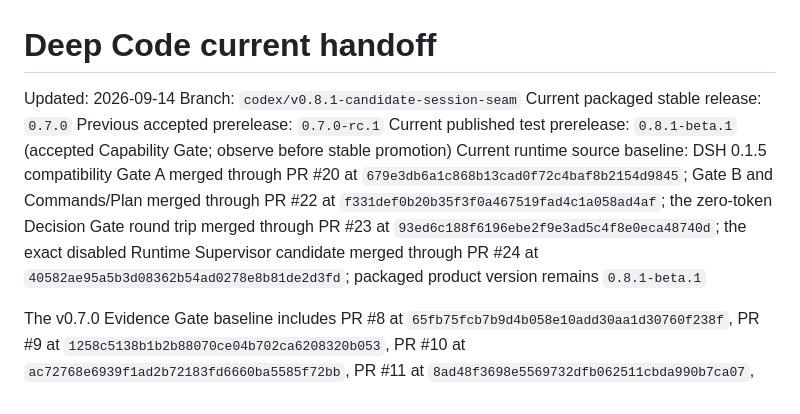
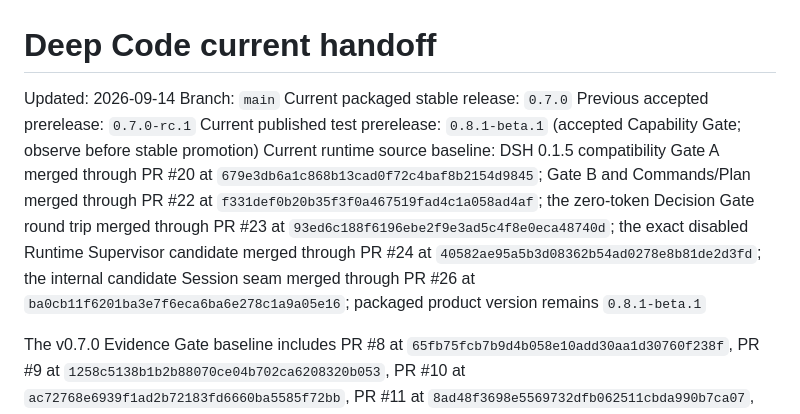
Before and after one commit to zhao-cai-lihua/Deep-code, a Markdown page: docs/HANDOFF_CURRENT.md, the part around the change. Drawn GitHub-style.

Commit message:
docs: record candidate Session seam baseline

```diff
--- a/docs/HANDOFF_CURRENT.md
+++ b/docs/HANDOFF_CURRENT.md
@@ -1,11 +1,11 @@
 # Deep Code current handoff
 
 Updated: 2026-09-14
-Branch: `codex/v0.8.1-candidate-session-seam`
+Branch: `main`
 Current packaged stable release: `0.7.0`
 Previous accepted prerelease: `0.7.0-rc.1`
 Current published test prerelease: `0.8.1-beta.1` (accepted Capability Gate; observe before stable promotion)
-Current runtime source baseline: DSH 0.1.5 compatibility Gate A merged through PR #20 at `679e3db6a1c868b13cad0f72c4baf8b2154d9845`; Gate B and Commands/Plan merged through PR #22 at `f331def0b20b35f3f0a467519fad4c1a058ad4af`; the zero-token Decision Gate round trip merged through PR #23 at `93ed6c188f6196ebe2f9e3ad5c4f8e0eca48740d`; the exact disabled Runtime Supervisor candidate merged through PR #24 at `40582ae95a5b3d08362b54ad0278e8b81de2d3fd`; packaged product version remains `0.8.1-beta.1`
+Current runtime source baseline: DSH 0.1.5 compatibility Gate A merged through PR #20 at `679e3db6a1c868b13cad0f72c4baf8b2154d9845`; Gate B and Commands/Plan merged through PR #22 at `f331def0b20b35f3f0a467519fad4c1a058ad4af`; the zero-token Decision Gate round trip merged through PR #23 at `93ed6c188f6196ebe2f9e3ad5c4f8e0eca48740d`; the exact disabled Runtime Supervisor candidate merged through PR #24 at `40582ae95a5b3d08362b54ad0278e8b81de2d3fd`; the internal candidate Session seam merged through PR #26 at `ba0cb11f6201ba3e7f6eca6ba6e278c1a9a05e16`; packaged product version remains `0.8.1-beta.1`
 
 The v0.7.0 Evidence Gate baseline includes PR #8 at `65fb75fcb7b9d4b058e10add30aa1d30760f238f`, PR #9 at `1258c5138b1b2b88070ce04b702ca6208320b053`, PR #10 at `ac72768e6939f1ad2b72183fd6660ba5585f72bb`, PR #11 at `8ad48f3698e5569732dfb062511cbda990b7ca07`, and stable preparation PR #13 at `791c2f63217b4c6860b5a200efc5f19362e6559d`. Model Services, conversation, compact task evidence/receipt presentation, and projection-integrity corrections are released on `main` as stable v0.7.0.
 
```
